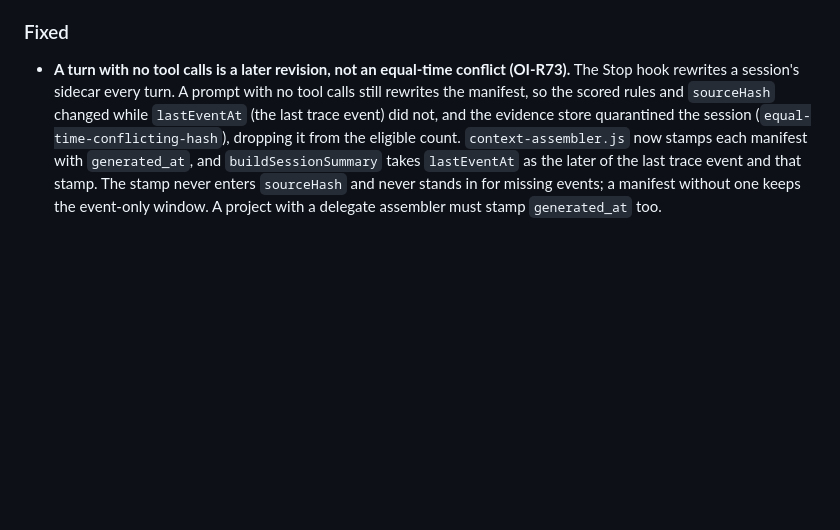
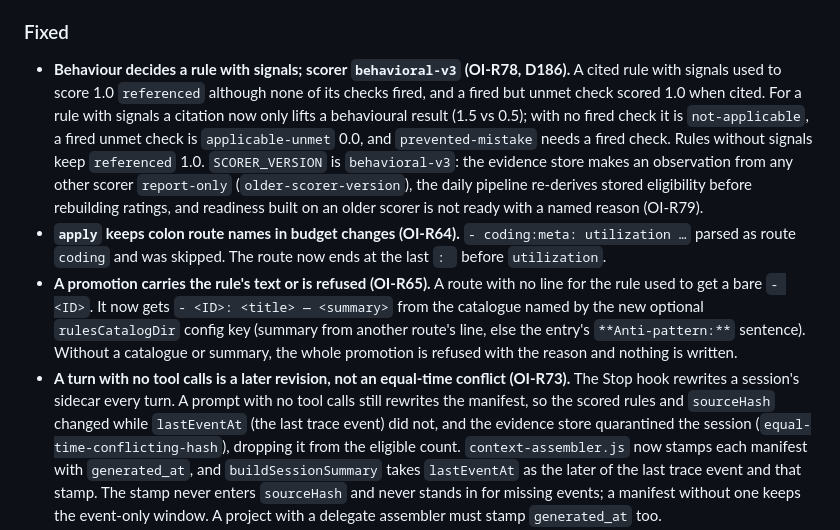
Before and after one commit to emre-t808/harness-harness, a Markdown page: CHANGELOG.md, the part around the change. Drawn GitHub-style; blank space fills up the shorter version.

Commit message:
docs(changelog): OI-R64, OI-R65, OI-R78 and the behavioral-v3 boundary

```diff
--- a/CHANGELOG.md
+++ b/CHANGELOG.md
@@ -8,6 +8,9 @@
 
 ### Fixed
 
+- **Behaviour decides a rule with signals; scorer `behavioral-v3` (OI-R78, D186).** A cited rule with signals used to score 1.0 `referenced` although none of its checks fired, and a fired but unmet check scored 1.0 when cited. For a rule with signals a citation now only lifts a behavioural result (1.5 vs 0.5); with no fired check it is `not-applicable`, a fired unmet check is `applicable-unmet` 0.0, and `prevented-mistake` needs a fired check. Rules without signals keep `referenced` 1.0. `SCORER_VERSION` is `behavioral-v3`: the evidence store makes an observation from any other scorer `report-only` (`older-scorer-version`), the daily pipeline re-derives stored eligibility before rebuilding ratings, and readiness built on an older scorer is not ready with a named reason (OI-R79).
+- **`apply` keeps colon route names in budget changes (OI-R64).** `- coding:meta: utilization …` parsed as route `coding` and was skipped. The route now ends at the last `: ` before `utilization`.
+- **A promotion carries the rule's text or is refused (OI-R65).** A route with no line for the rule used to get a bare `- <ID>`. It now gets `- <ID>: <title> — <summary>` from the catalogue named by the new optional `rulesCatalogDir` config key (summary from another route's line, else the entry's `**Anti-pattern:**` sentence). Without a catalogue or summary, the whole promotion is refused with the reason and nothing is written.
 - **A turn with no tool calls is a later revision, not an equal-time conflict (OI-R73).** The Stop hook rewrites a session's sidecar every turn. A prompt with no tool calls still rewrites the manifest, so the scored rules and `sourceHash` changed while `lastEventAt` (the last trace event) did not, and the evidence store quarantined the session (`equal-time-conflicting-hash`), dropping it from the eligible count. `context-assembler.js` now stamps each manifest with `generated_at`, and `buildSessionSummary` takes `lastEventAt` as the later of the last trace event and that stamp. The stamp never enters `sourceHash` and never stands in for missing events; a manifest without one keeps the event-only window. A project with a delegate assembler must stamp `generated_at` too.
 - **`assembler-hook.js`: the delegate assembler gets the client identity.** The rendered shell hooks key a session's state dir, trace and manifest pointer as `<client>--<id>`, but the wrapper ran its delegate with the session's plain environment, where Claude Code never sets `HH_CLIENT`. A delegate that keys by client (as Happiness's `scripts/context-assembler.js` does) then used the raw id: it missed the session's `state.md`, and `trace-capture.sh` missed the manifest pointer, so every rule reference scored `[]`. The wrapper now passes the rendered client to the delegate's environment only. An inherited `HH_CLIENT` still wins, as in the shell hooks, and an unrendered placeholder (as `init` installs it) passes nothing, so `init` installs keep the legacy raw-id layout end to end. It is not a `settings.json` env, because that would also reach the session's Bash tool.
 - **`post-compact.sh` is side-effect only.** PostCompact has no injection channel, so the restore block it printed (project identity, state, Active Work, decisions; about 4.7 KB) was dead output. SessionStart with `source: "compact"` is the restore path. The hook now prints nothing and logs one `PostCompact` row for the payload session. A missing or invalid identity writes nothing.
```
